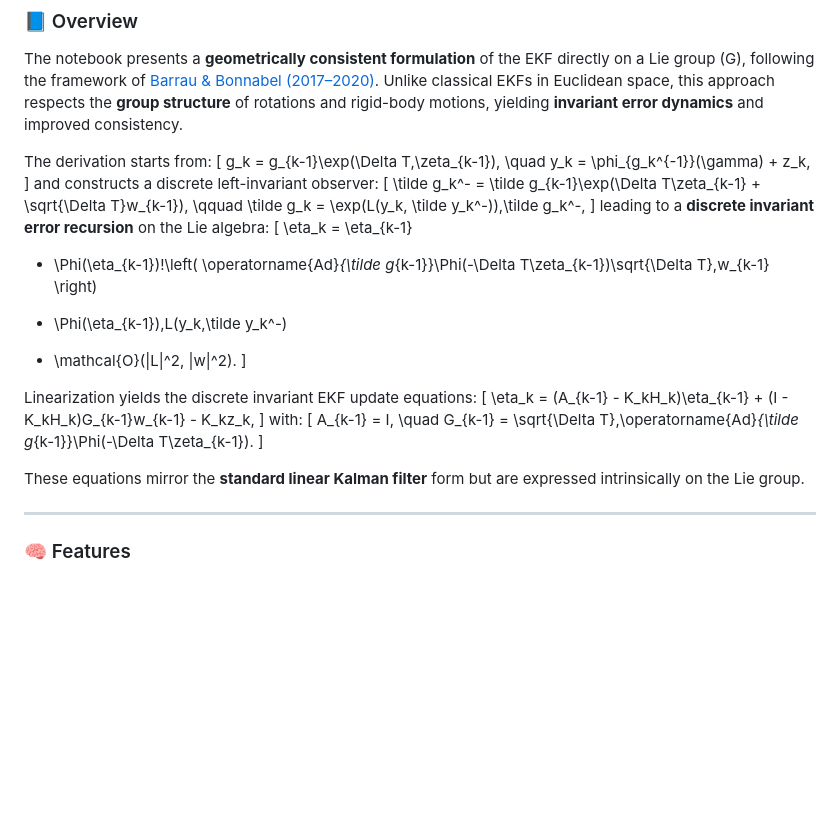
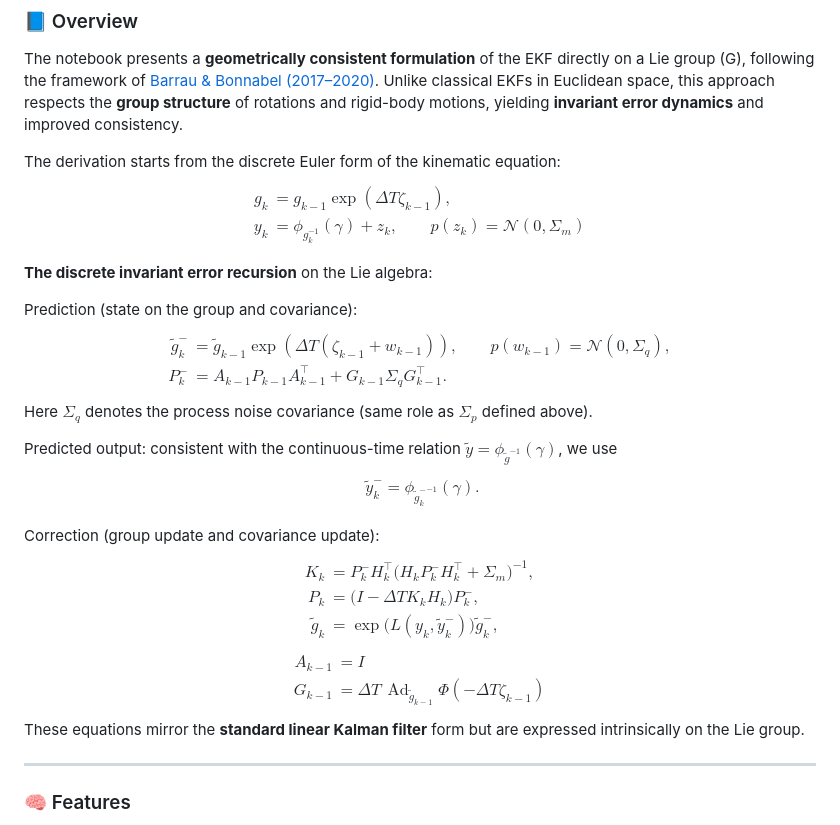
Before and after one commit to mugalan/intrinsic-rigid-body-control-estimation, a Markdown page: README.md, the part around the change printed below. Rendered like a GitHub page; blank space fills up the shorter version.

```diff
--- a/README.md
+++ b/README.md
@@ -77,39 +196,47 @@ The project develops the theory step by step — from stochastic rigid-body kine
 The notebook presents a **geometrically consistent formulation** of the EKF directly on a Lie group (G), following the framework of [Barrau & Bonnabel (2017–2020)](https://arxiv.org/abs/1410.1465).
 Unlike classical EKFs in Euclidean space, this approach respects the **group structure** of rotations and rigid-body motions, yielding **invariant error dynamics** and improved consistency.
 
-The derivation starts from:
-[
-g_k = g_{k-1}\exp(\Delta T,\zeta_{k-1}), \quad
-y_k = \phi_{g_k^{-1}}(\gamma) + z_k,
-]
-and constructs a discrete left-invariant observer:
-[
-\tilde g_k^- = \tilde g_{k-1}\exp(\Delta T\zeta_{k-1} + \sqrt{\Delta T}w_{k-1}), \qquad
-\tilde g_k = \exp(L(y_k, \tilde y_k^-)),\tilde g_k^-,
-]
-leading to a **discrete invariant error recursion** on the Lie algebra:
-[
-\eta_k = \eta_{k-1}
+The derivation starts from the discrete Euler form of the kinematic equation:
+$$
+\begin{align}
+g_k &= g_{k-1}\exp(\Delta T\zeta_{k-1}), \quad\\
+y_k &= \phi_{g_k^{-1}}(\gamma) + z_k, \qquad p(z_k)=\mathscr{N}(0,\Sigma_m)
+\end{align}
+$$
 
-* \Phi(\eta_{k-1})!\left(
-  \operatorname{Ad}*{\tilde g*{k-1}}\Phi(-\Delta T\zeta_{k-1})\sqrt{\Delta T},w_{k-1}
-  \right)
 
-- \Phi(\eta_{k-1}),L(y_k,\tilde y_k^-)
+**The discrete invariant error recursion** on the Lie algebra:
 
-* \mathcal{O}(|L|^2, |w|^2).
-  ]
+Prediction (state on the group and covariance):
+$$
+\begin{align}
+\widetilde g_k^- &= \widetilde g_{k-1}\exp{\left(\Delta T\left(\zeta_{k-1}+w_{k-1}\right)\right)},\qquad p(w_{k-1})=\mathscr{N}(0,\Sigma_q),\\
+P_k^- &= A_{k-1} P_{k-1} A_{k-1}^{\top} + G_{k-1}\Sigma_qG_{k-1}^{\top}.
+\end{align}
+$$
+Here $\Sigma_q$ denotes the process noise covariance (same role as $\Sigma_p$ defined above).
 
-Linearization yields the discrete invariant EKF update equations:
-[
-\eta_k = (A_{k-1} - K_kH_k)\eta_{k-1} + (I - K_kH_k)G_{k-1}w_{k-1} - K_kz_k,
-]
-with:
-[
-A_{k-1} = I, \quad
-G_{k-1} = \sqrt{\Delta T},\operatorname{Ad}*{\tilde g*{k-1}}\Phi(-\Delta T\zeta_{k-1}).
-]
+Predicted output: consistent with the continuous-time relation $\widetilde y=\phi_{\widetilde g^{-1}}(\gamma)$, we use
+$$
+\begin{align}
+\widetilde y_k^- = \phi_{{\widetilde{g}_k^-}^{-1}}(\gamma).
+\end{align}
+$$
 
+Correction (group update and covariance update):
+$$
+\begin{align}
+K_k &= P_k^- H_k^{\top}\big(H_k P_k^- H_k^{\top} + \Sigma_m\big)^{-1}, \\
+P_k &= \big(I - \Delta TK_k H_k\big)P_k^-, \tag{52}\\
+\widetilde g_k &= \exp{\big(L(y_k,\widetilde y_k^-)\big)}\widetilde g_k^-,
+\end{align}
+$$
+$$
+\begin{align}
+A_{k-1}&= I\\
+G_{k-1}&= \Delta T\,\operatorname{Ad}_{\widetilde{g}_{k-1}}\Phi(-\Delta T \zeta_{k-1})
+\end{align}
+$$
 These equations mirror the **standard linear Kalman filter** form but are expressed intrinsically on the Lie group.
 
 ---
```
Also changed, not shown: other parts of README.md (+131 -12 lines).
